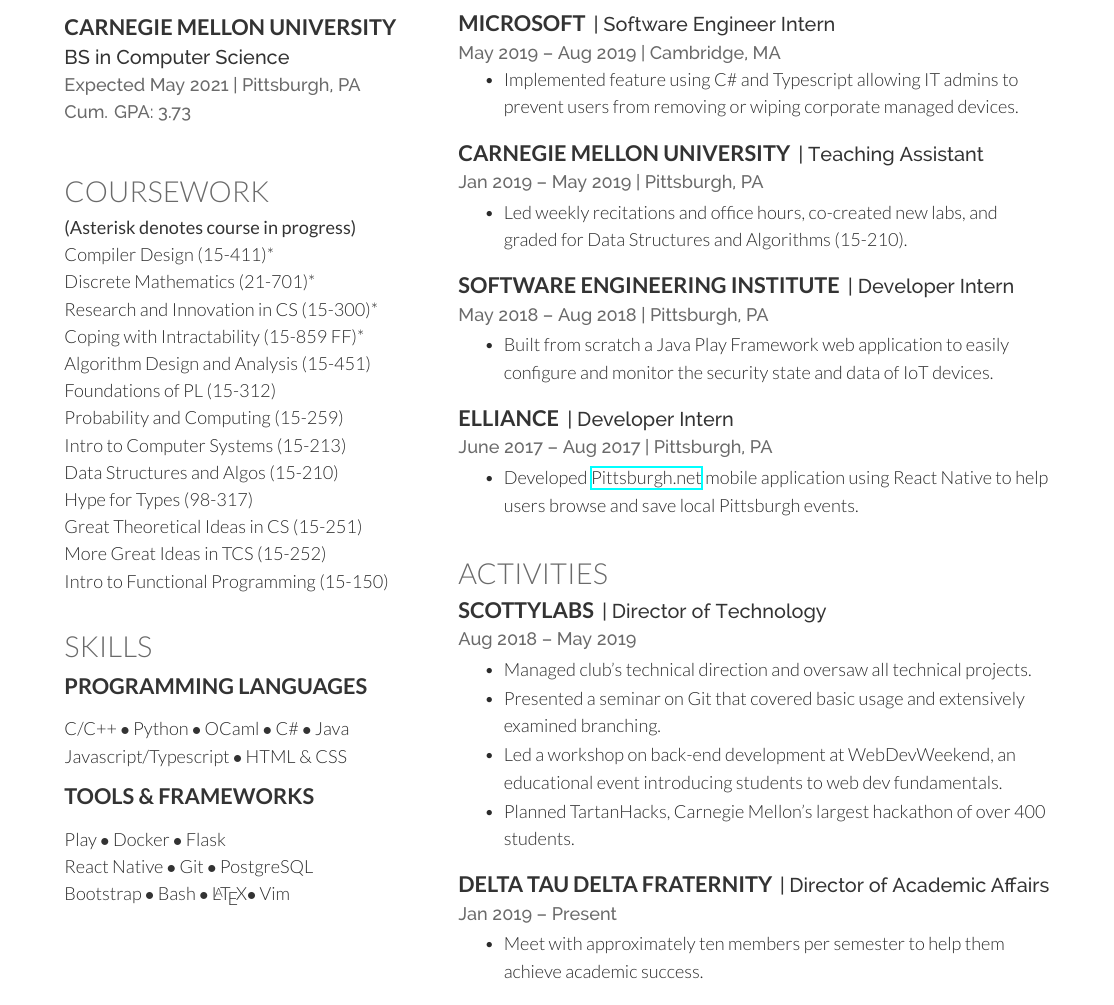
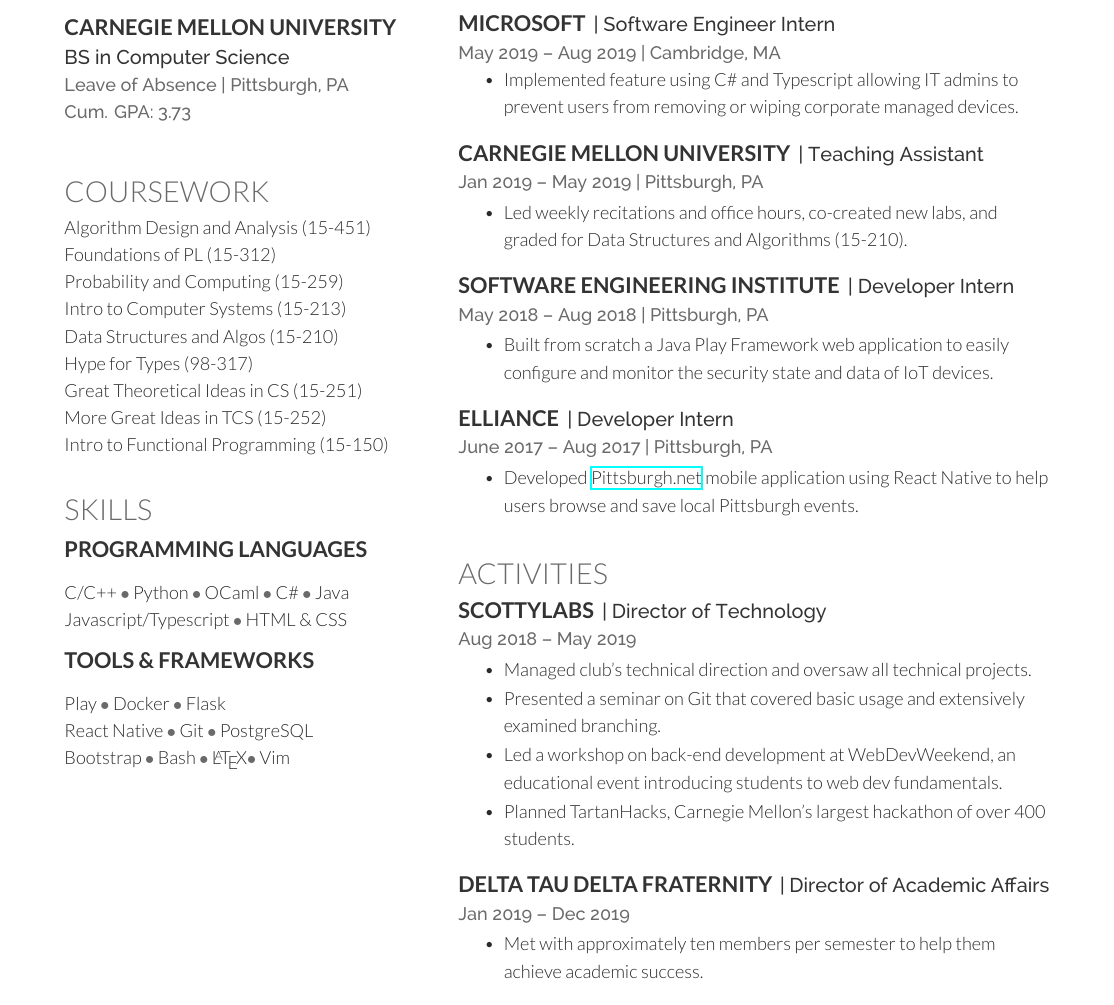
Before and after one commit to crcmowry/resume, a LaTeX CV (resume.tex): part of the page, cut so that both start at the same text. Compiled offline with XeLaTeX.

Commit message:
Added leave of absence. Deleted dropped courses. Changed DAA to past tense.

```diff
--- a/resume.tex
+++ b/resume.tex
@@ -84,7 +84,7 @@
 
 \subsection{Carnegie Mellon University}
 \descript{BS in Computer Science}
-\location{Expected May 2021 | Pittsburgh, PA \\ Cum. GPA: 3.73 %\\ Major GPA: 4.0}
+\location{Leave of Absence | Pittsburgh, PA \\ Cum. GPA: 3.73 %\\ Major GPA: 4.0}
 }
 \sectionsep
 
@@ -102,12 +102,7 @@
 %%%%%%%%%%%%%%%%%%%%%%%%%%%%%%%%%%%%%%
 
 \section{Coursework}
-\custombold{(Asterisk denotes course in progress)} \\
-Compiler Design (15-411)* \\
-Discrete Mathematics (21-701)* \\
-Research and Innovation in CS (15-300)* \\
-Coping with Intractability (15-859 FF)* \\
-
+%\custombold{(Asterisk denotes course in progress)} \\
 Algorithm Design and Analysis (15-451) \\
 Foundations of PL (15-312) \\
 Probability and Computing (15-259) \\
@@ -231,9 +226,9 @@
 
 \runsubsection{Delta Tau Delta Fraternity}
 \descript{| Director of Academic Affairs}
-\location{Jan 2019 – Present}
+\location{Jan 2019 – Dec 2019}
 \begin{tightemize}
-    \item Meet with approximately ten members per semester to help them achieve
+    \item Met with approximately ten members per semester to help them achieve
         academic success.
 \end{tightemize}
 
```
